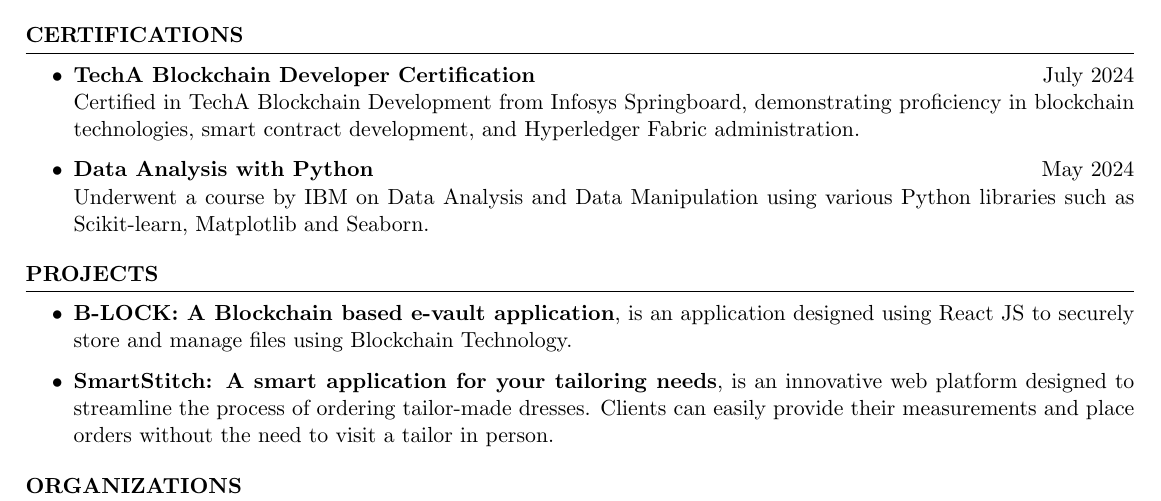
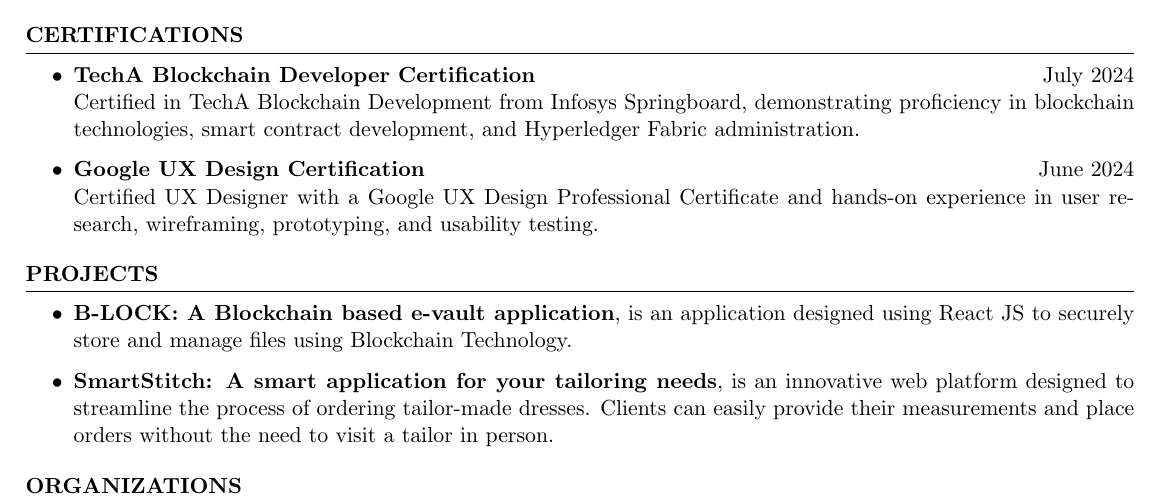
Before and after one commit to AbhikSalian/resume, a LaTeX CV (Abhik_Salian_Resume.tex): part of the page, cut so that both start at the same text. Compiled offline with pdfLaTeX.

```diff
--- a/Abhik_Salian_Resume.tex
+++ b/Abhik_Salian_Resume.tex
@@ -142,12 +142,12 @@
             \item \textbf{TechA Blockchain Developer Certification} \hfill July 2024\\
             Certified in TechA Blockchain Development from Infosys Springboard, demonstrating proficiency in blockchain technologies, smart contract development, and Hyperledger Fabric administration.
 
-            % \item \textbf{Google UX Design Certification} \hfill June 2024\\
-            % Certified UX Designer with a Google UX Design Professional Certificate and hands-on experience in user research, wireframing, prototyping, and usability testing.
+            \item \textbf{Google UX Design Certification} \hfill June 2024\\
+            Certified UX Designer with a Google UX Design Professional Certificate and hands-on experience in user research, wireframing, prototyping, and usability testing.
             % Adept at creating user-centered designs using tools like Figma and Adobe XD. Seeking to contribute to a dynamic team and create impactful user experiences.
 
-            \item \textbf{Data Analysis with Python} \hfill May 2024\\
-            Underwent a course by IBM on Data Analysis and Data Manipulation using various Python libraries such as Scikit-learn, Matplotlib and Seaborn.
+            % \item \textbf{Data Analysis with Python} \hfill May 2024\\
+            % Underwent a course by IBM on Data Analysis and Data Manipulation using various Python libraries such as Scikit-learn, Matplotlib and Seaborn.
 
 
             % \item \textbf{Salesforce Administrator} \hfill Nov 2023\\
```
Also changed, not shown: Abhik_Salian_Resume.pdf, 3 other files.
